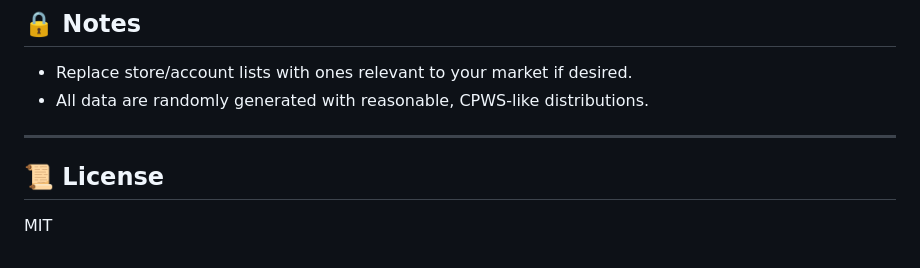
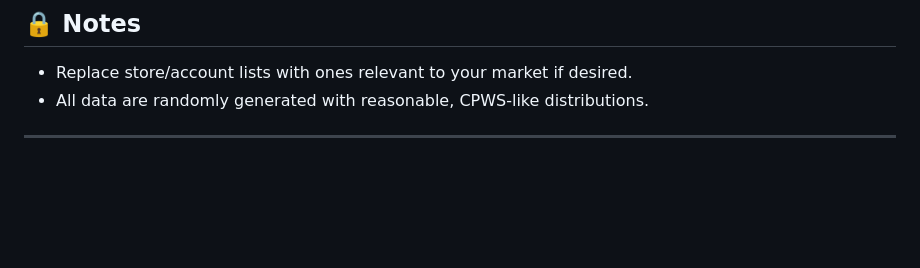
Before and after one commit to h20homie/sales_update, a Markdown page: README.md, the part around one of its changes. Drawn GitHub-style; blank space fills up the shorter version.

```diff
--- a/README.md
+++ b/README.md
@@ -109,6 +94,3 @@ python scripts/generate_weekly_recap.py
 - All data are randomly generated with reasonable, CPWS-like distributions.
 
 ---
-
-## 📜 License
-MIT
```
Also changed, not shown: other parts of README.md (+0 -15 lines).
